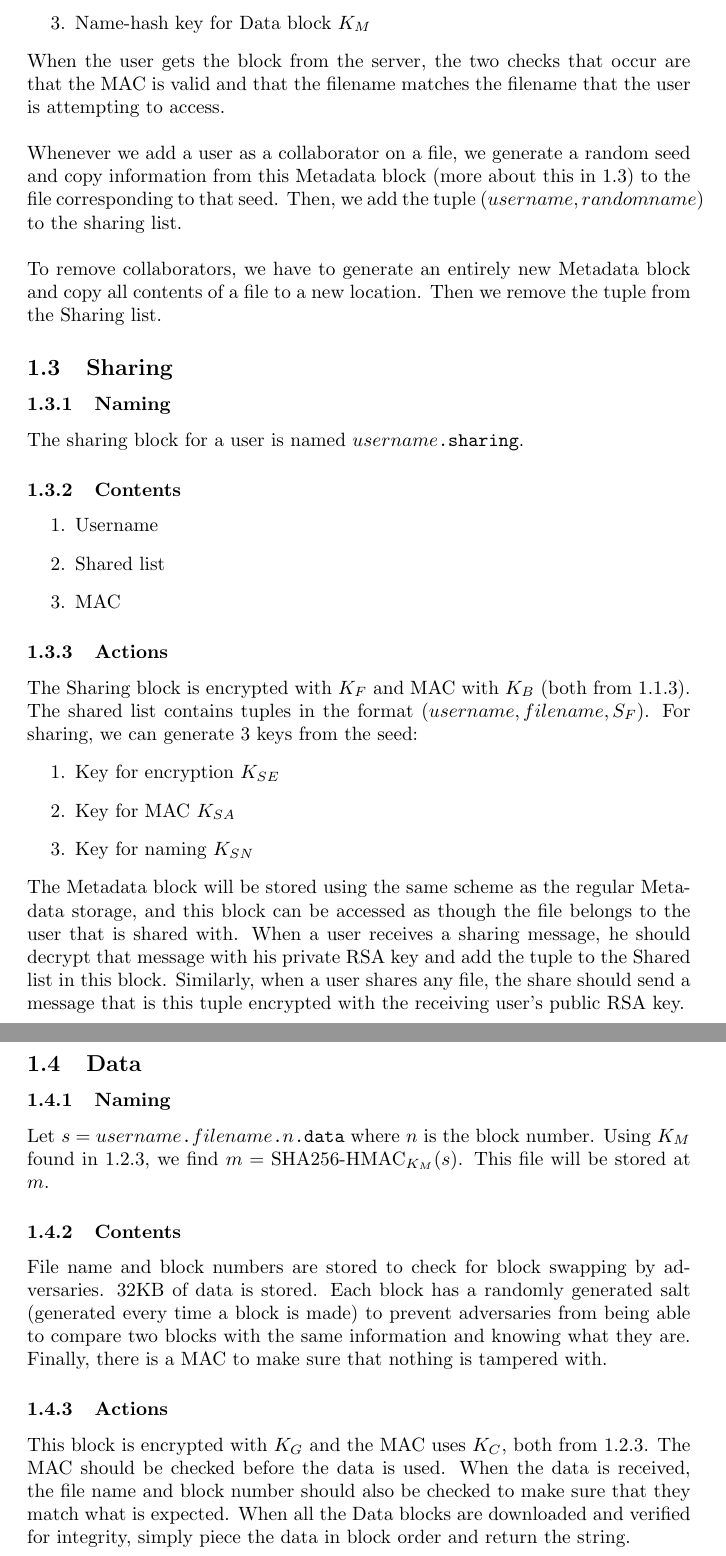
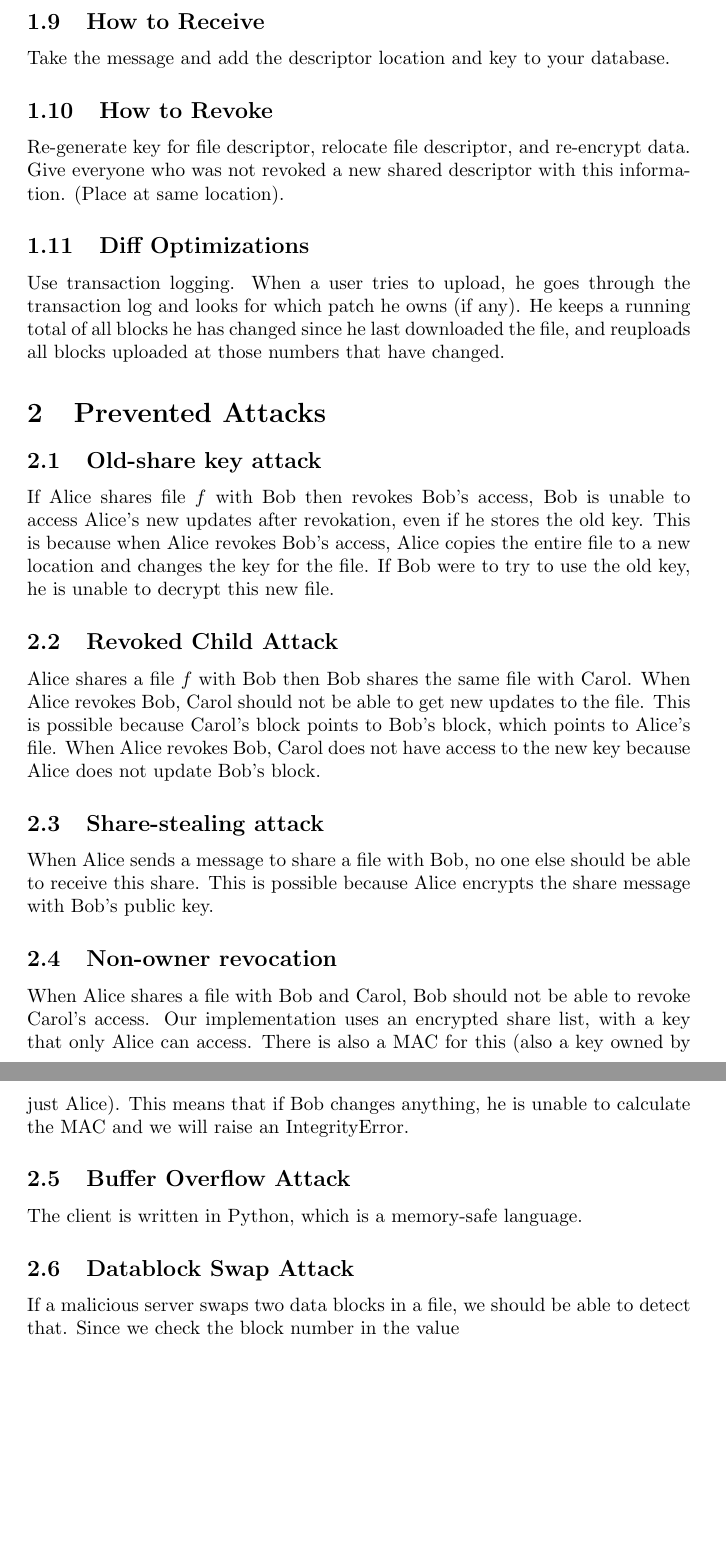
Before and after one commit to yiwensong/161, a LaTeX document (proj2/design.tex): two parts of pages 3 and 4 of 4, joined at a grey line, cut at the place of the change, the shorter picture padded with empty space. Compiled offline with pdfLaTeX.

Commit message:
Finish writeup

```diff
--- a/proj2/design.tex
+++ b/proj2/design.tex
@@ -89 +69,0 @@ From $S_M$, we should use the PRNG to generate the following keys:
-\item Name-hash key for Data block $K_M$
@@ -90,16 +73,4 @@ From $S_M$, we should use the PRNG to generate the following keys:
 \end{enumerate}
-When the user gets the block from the server, the two checks that occur are that the MAC is valid and that
-the filename matches the filename that the user is attempting to access.
-\\ \\
-Whenever we add a user as a collaborator on a file, we generate a random seed and copy information from
-this Metadata block (more about this in \ref{ssec:sharing}) to the file corresponding to that seed.
-Then, we add the tuple $(username,randomname)$ to the sharing list.
-\\ \\
-To remove collaborators, we have to generate an entirely new Metadata block and copy all contents of a file
-to a new location.
-Then we remove the tuple from the Sharing list.
+"Put" at the file descriptor location + '.' + block number + '.' + data.
+Uses the same ENC and MAC keys as the file descriptor.
 
-\subsection{Sharing}
-\label{ssec:sharing}
-\subsubsection{Naming}
-The sharing block for a user is named $username\texttt{.sharing}$.
@@ -106,47 +80,48 @@ The sharing block for a user is named $username\texttt{.sharing}$.
 
-\subsubsection{Contents}
-\begin{enumerate}
-\item Username
-\item Shared list
-\item MAC
-\end{enumerate}
+\subsection{How to Receive}
+Take the message and add the descriptor location and key to your database.
 
-\subsubsection{Actions}
-The Sharing block is encrypted with $K_F$
-and MAC with $K_B$ (both from \ref{sssec:userdata_actions}).
-The shared list contains tuples in the format $(username, filename, S_F)$.
-For sharing, we can generate 3 keys from the seed:
-\begin{enumerate}
-\item Key for encryption $K_{SE}$
-\item Key for MAC $K_{SA}$
-\item Key for naming $K_{SN}$
-\end{enumerate}
-The Metadata block will be stored using the same scheme as the regular Metadata storage, and this block
-can be accessed as though the file belongs to the user that is shared with.
-When a user receives a sharing message, he should decrypt that message with his private RSA key and add
-the tuple to the Shared list in this block.
-Similarly, when a user shares any file, the share should send a message that is this tuple encrypted with the
-receiving user's public RSA key.
+\subsection{How to Revoke}
+Re-generate key for file descriptor, relocate file descriptor, and re-encrypt data.
+Give everyone who was not revoked a new shared descriptor with this information.
+(Place at same location).
 
-\subsection{Data}
-\subsubsection{Naming}
-Let $s = username\texttt{.}filename\texttt{.}n\texttt{.data}$ where $n$ is the block number.
-Using $K_M$ found in \ref{sssec:meta_actions}, we find $m = \text{SHA256-HMAC}_{K_M}(s)$.
-This file will be stored at $m$.
+\subsection{Diff Optimizations}
+Use transaction logging.
+When a user tries to upload, he goes through the transaction log and looks for which patch he owns (if any).
+He keeps a running total of all blocks he has changed since he last downloaded the file, and reuploads all blocks uploaded at those numbers that have changed.
 
-\subsubsection{Contents}
-File name and block numbers are stored to check for block swapping by adversaries.
-32KB of data is stored.
-Each block has a randomly generated salt (generated every time a block is made) to prevent adversaries from
-being able to compare two blocks with the same information and knowing what they are.
-Finally, there is a MAC to make sure that nothing is tampered with.
+\section{Prevented Attacks}
+\subsection{Old-share key attack}
+If Alice shares file $f$ with Bob then revokes Bob's access, Bob is unable to access Alice's new updates
+after revokation, even if he stores the old key.
+This is because when Alice revokes Bob's access, Alice copies the entire file to a new location and changes
+the key for the file.
+If Bob were to try to use the old key, he is unable to decrypt this new file.
 
-\subsubsection{Actions}
-This block is encrypted with $K_G$ and the MAC uses $K_C$, both from \ref{sssec:meta_actions}.
-The MAC should be checked before the data is used.
-When the data is received, the file name and block number should also be checked to make sure that they
-match what is expected.
-When all the Data blocks are downloaded and verified for integrity, simply piece the data in block order
-and return the string.
+\subsection{Revoked Child Attack}
+Alice shares a file $f$ with Bob then Bob shares the same file with Carol.
+When Alice revokes Bob, Carol should not be able to get new updates to the file.
+This is possible because Carol's block points to Bob's block, which points to Alice's file.
+When Alice revokes Bob, Carol does not have access to the new key because Alice does not update
+Bob's block.
+
+\subsection{Share-stealing attack}
+When Alice sends a message to share a file with Bob, no one else should be able to receive this share.
+This is possible because Alice encrypts the share message with Bob's public key.
+
+\subsection{Non-owner revocation}
+When Alice shares a file with Bob and Carol, Bob should not be able to revoke Carol's access.
+Our implementation uses an encrypted share list, with a key that only Alice can access.
+There is also a MAC for this (also a key owned by just Alice).
+This means that if Bob changes anything, he is unable to calculate the MAC and we will raise
+an IntegrityError.
+
+\subsection{Buffer Overflow Attack}
+The client is written in Python, which is a memory-safe language.
+
+\subsection{Datablock Swap Attack}
+If a malicious server swaps two data blocks in a file, we should be able to detect that.
+Since we check the block number in the value
 
 \end{document}
```
Also changed, not shown: proj2/design.pdf, proj2/design.tex (109 more changed lines).
